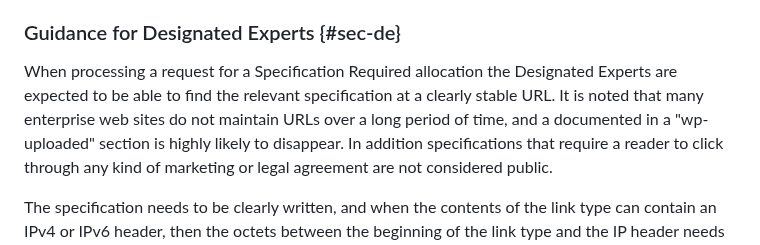
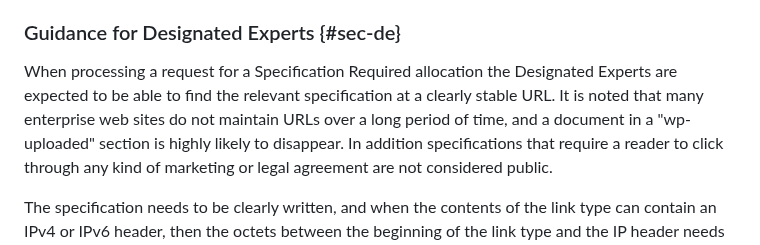
Before and after one commit to IETF-OPSAWG-WG/draft-ietf-opsawg-pcap, a Markdown page: draft-ietf-opsawg-pcaplinktype.md, the part around the change. Drawn GitHub-style.

Commit message:
linktypes: fix a typo.

```diff
--- a/draft-ietf-opsawg-pcaplinktype.md
+++ b/draft-ietf-opsawg-pcaplinktype.md
@@ -720,7 +720,7 @@ This is the initial table for the registry:
 ### Guidance for Designated Experts {#sec-de}
 
 When processing a request for a Specification Required allocation the Designated Experts are expected to be able to find the relevant specification at a clearly stable URL.
-It is noted that many enterprise web sites do not maintain URLs over a long period of time, and a documented in a "wp-uploaded" section is highly likely to disappear.
+It is noted that many enterprise web sites do not maintain URLs over a long period of time, and a document in a "wp-uploaded" section is highly likely to disappear.
 In addition specifications that require a reader to click through any kind of marketing or legal agreement are not considered public.
 
 The specification needs to be clearly written, and when the contents of the link type can contain an IPv4 or IPv6 header, then the octets between the beginning of the link type and the IP header needs to be very clearly specified in that document.
```
